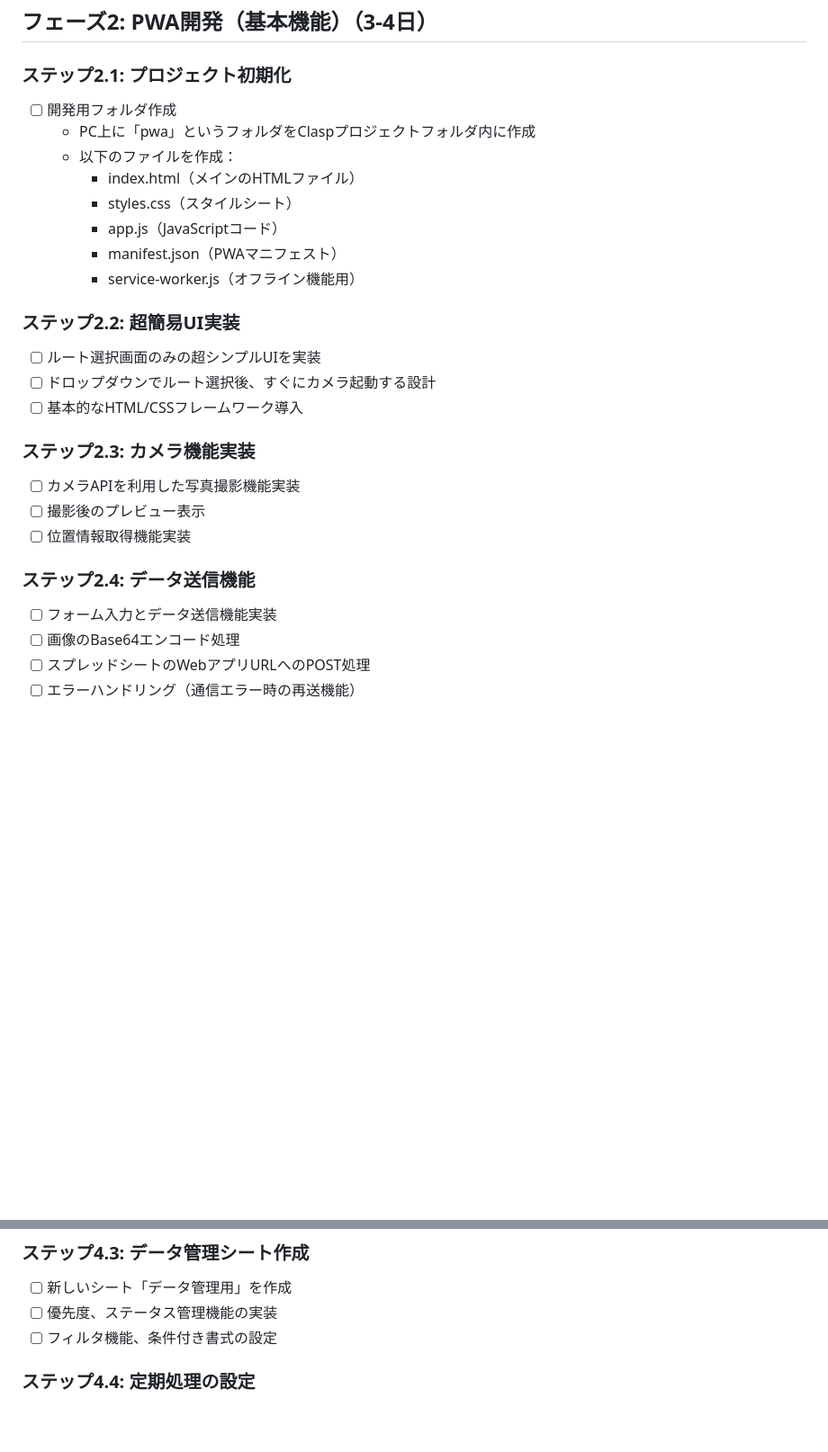
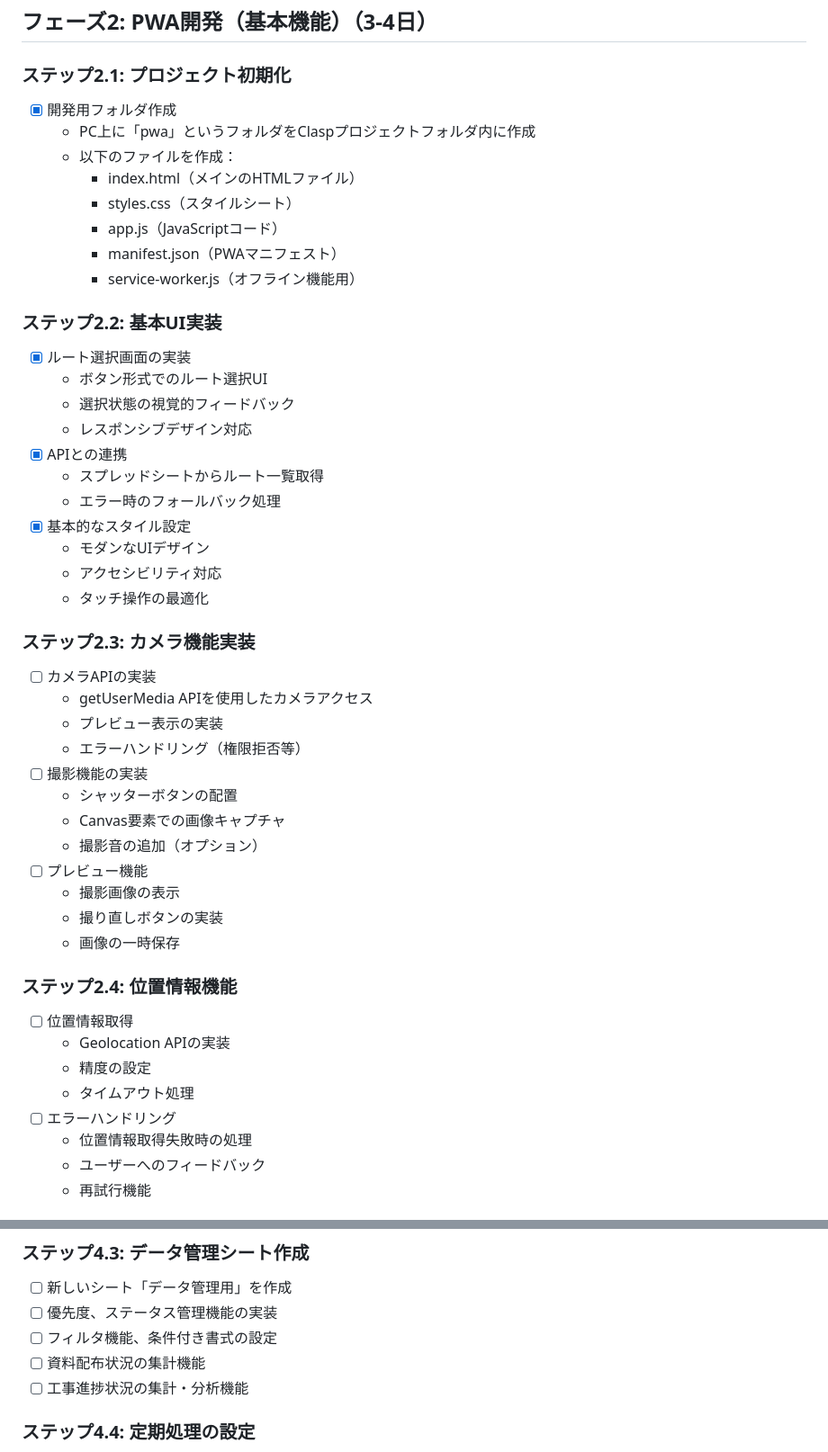
Before and after one commit to alps-tomita/hot-info-app, a Markdown page: 開発手順書.md, 2 parts joined by grey strips. Shown at 90% size. GitHub-like rendering; blank space fills up the shorter version.

```diff
--- a/開発手順書.md
+++ b/開発手順書.md
@@ -183,7 +183,7 @@ function saveImageToFolder(base64Image, fileName) {
 ## フェーズ2: PWA開発（基本機能）（3-4日）
 
 ### ステップ2.1: プロジェクト初期化
-- [ ] 開発用フォルダ作成
+- [x] 開発用フォルダ作成
   - PC上に「pwa」というフォルダをClaspプロジェクトフォルダ内に作成
   - 以下のファイルを作成：
     - index.html（メインのHTMLファイル）
@@ -192,19 +192,40 @@ function saveImageToFolder(base64Image, fileName) {
     - manifest.json（PWAマニフェスト）
     - service-worker.js（オフライン機能用）
 
-### ステップ2.2: 超簡易UI実装
-- [ ] ルート選択画面のみの超シンプルUIを実装
-- [ ] ドロップダウンでルート選択後、すぐにカメラ起動する設計
-- [ ] 基本的なHTML/CSSフレームワーク導入
+### ステップ2.2: 基本UI実装
+- [x] ルート選択画面の実装
+  - ボタン形式でのルート選択UI
+  - 選択状態の視覚的フィードバック
+  - レスポンシブデザイン対応
+- [x] APIとの連携
+  - スプレッドシートからルート一覧取得
+  - エラー時のフォールバック処理
+- [x] 基本的なスタイル設定
+  - モダンなUIデザイン
+  - アクセシビリティ対応
+  - タッチ操作の最適化
 
 ### ステップ2.3: カメラ機能実装
-- [ ] カメラAPIを利用した写真撮影機能実装
-- [ ] 撮影後のプレビュー表示
-- [ ] 位置情報取得機能実装
+- [ ] カメラAPIの実装
+  - getUserMedia APIを使用したカメラアクセス
+  - プレビュー表示の実装
+  - エラーハンドリング（権限拒否等）
+- [ ] 撮影機能の実装
+  - シャッターボタンの配置
+  - Canvas要素での画像キャプチャ
+  - 撮影音の追加（オプション）
+- [ ] プレビュー機能
+  - 撮影画像の表示
+  - 撮り直しボタンの実装
+  - 画像の一時保存
 
-### ステップ2.4: データ送信機能
-- [ ] フォーム入力とデータ送信機能実装
-- [ ] 画像のBase64エンコード処理
-- [ ] スプレッドシートのWebアプリURLへのPOST処理
-- [ ] エラーハンドリング（通信エラー時の再送機能）
+### ステップ2.4: 位置情報機能
+- [ ] 位置情報取得
+  - Geolocation APIの実装
+  - 精度の設定
+  - タイムアウト処理
+- [ ] エラーハンドリング
+  - 位置情報取得失敗時の処理
+  - ユーザーへのフィードバック
+  - 再試行機能
 
@@ -269,6 +346,8 @@ function saveImageToFolder(base64Image, fileName) {
 - [ ] 新しいシート「データ管理用」を作成
 - [ ] 優先度、ステータス管理機能の実装
 - [ ] フィルタ機能、条件付き書式の設定
+- [ ] 資料配布状況の集計機能
+- [ ] 工事進捗状況の集計・分析機能
 
 ### ステップ4.4: 定期処理の設定
 - [ ] 古いデータの自動アーカイブ設定
```
Also changed, not shown: other parts of 開発手順書.md (+82 -26 lines).
